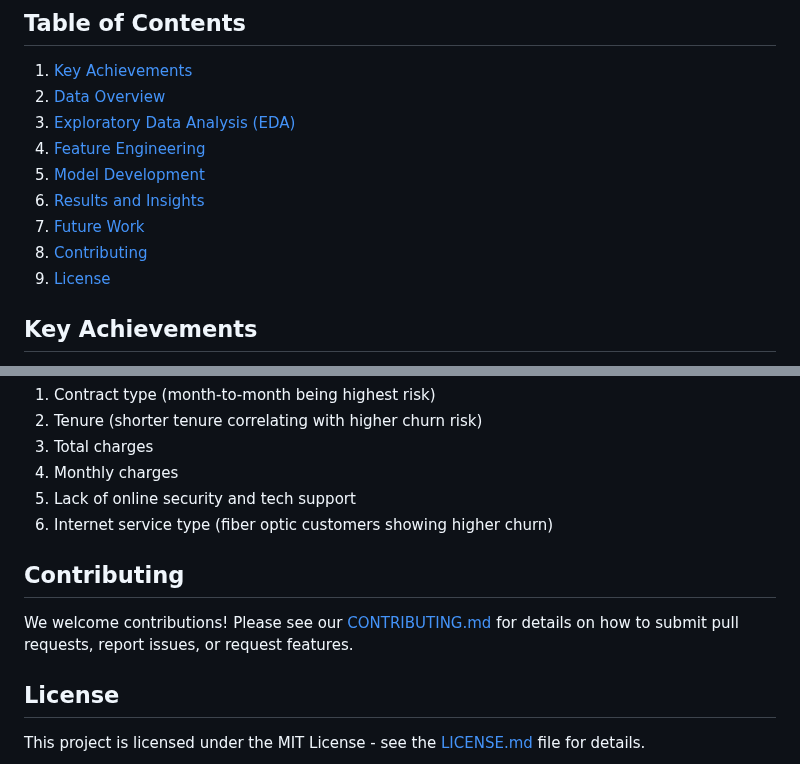
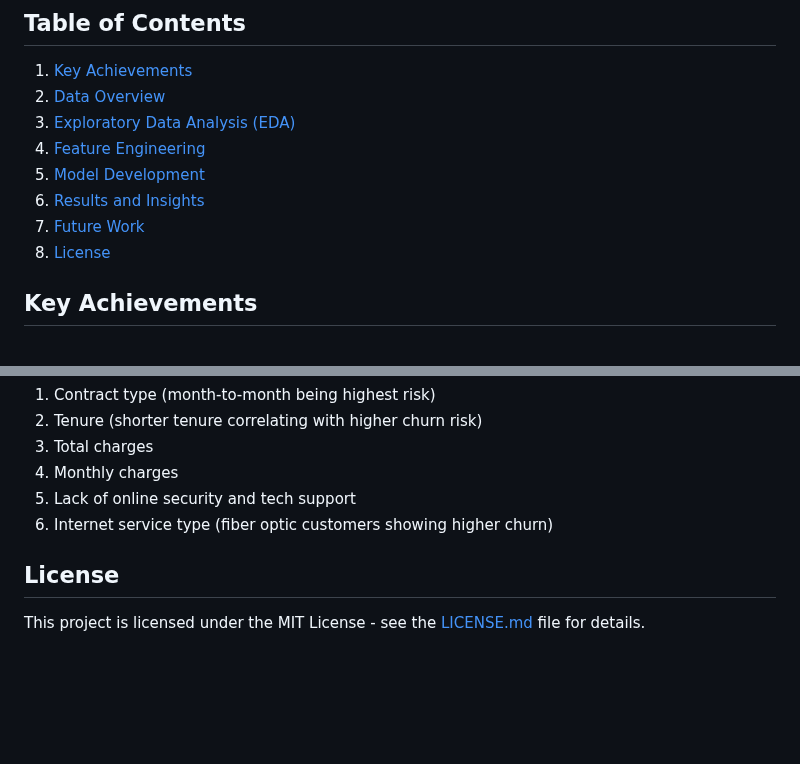
Before and after one commit to harsh-thavai/churn_analysis_and_prediction, a Markdown page: README.md, 2 parts joined by grey strips. GitHub-like rendering; blank space fills up the shorter version.

```diff
--- a/README.md
+++ b/README.md
@@ -11,8 +11,7 @@ This project delves deep into customer churn analysis for a telecommunications c
 5. [Model Development](#model-development)
 6. [Results and Insights](#results-and-insights)
 7. [Future Work](#future-work)
-8. [Contributing](#contributing)
-9. [License](#license)
+8. [License](#license)
 
 ## Key Achievements
 - Developed a high-performance churn prediction model with 94% accuracy and F1 score
@@ -69,9 +68,5 @@ Key factors influencing churn, in order of importance:
 5. Lack of online security and tech support
 6. Internet service type (fiber optic customers showing higher churn)
 
-
-## Contributing
-We welcome contributions! Please see our [CONTRIBUTING.md](CONTRIBUTING.md) for details on how to submit pull requests, report issues, or request features.
-
 ## License
 This project is licensed under the MIT License - see the [LICENSE.md](LICENSE.md) file for details.
```
